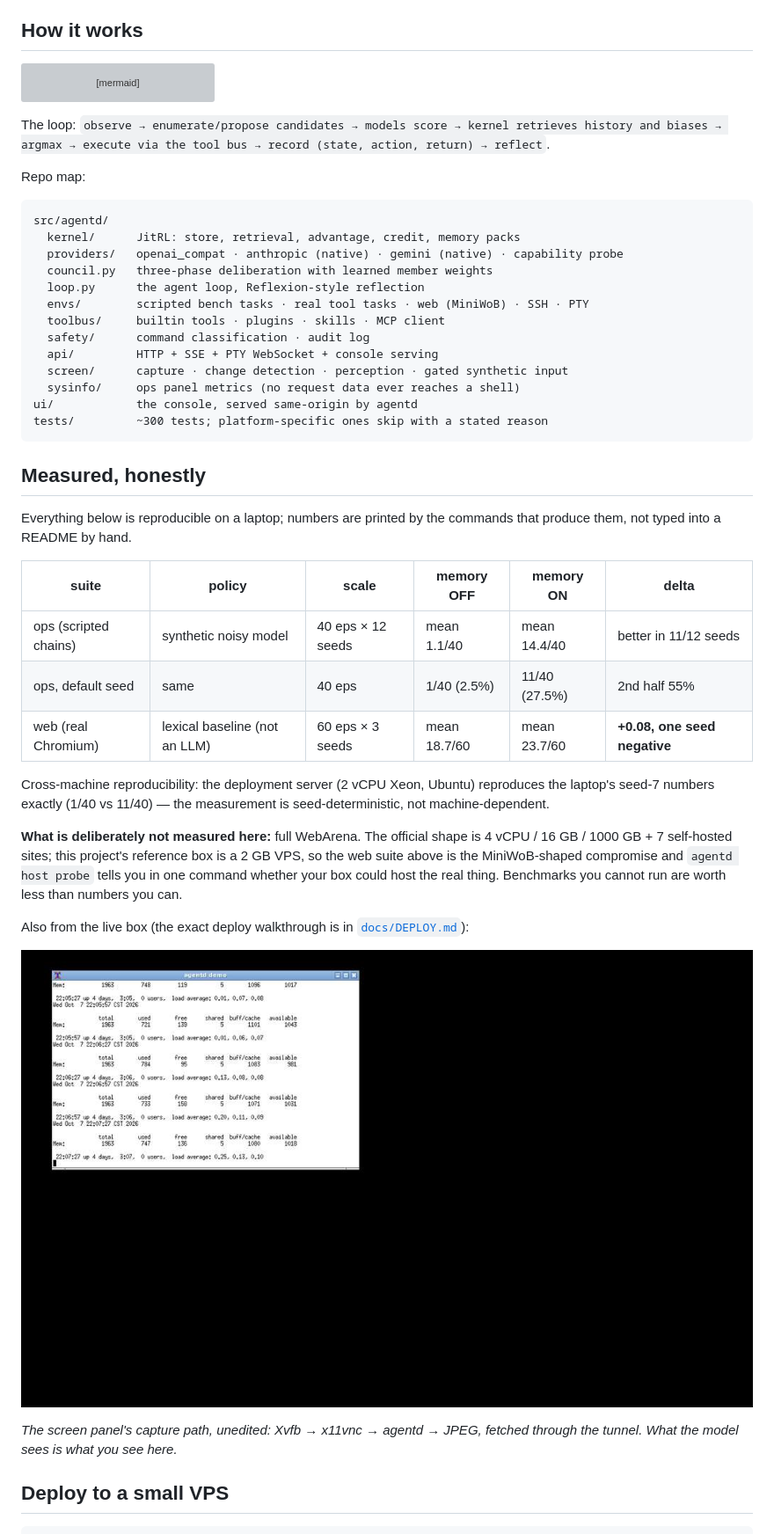
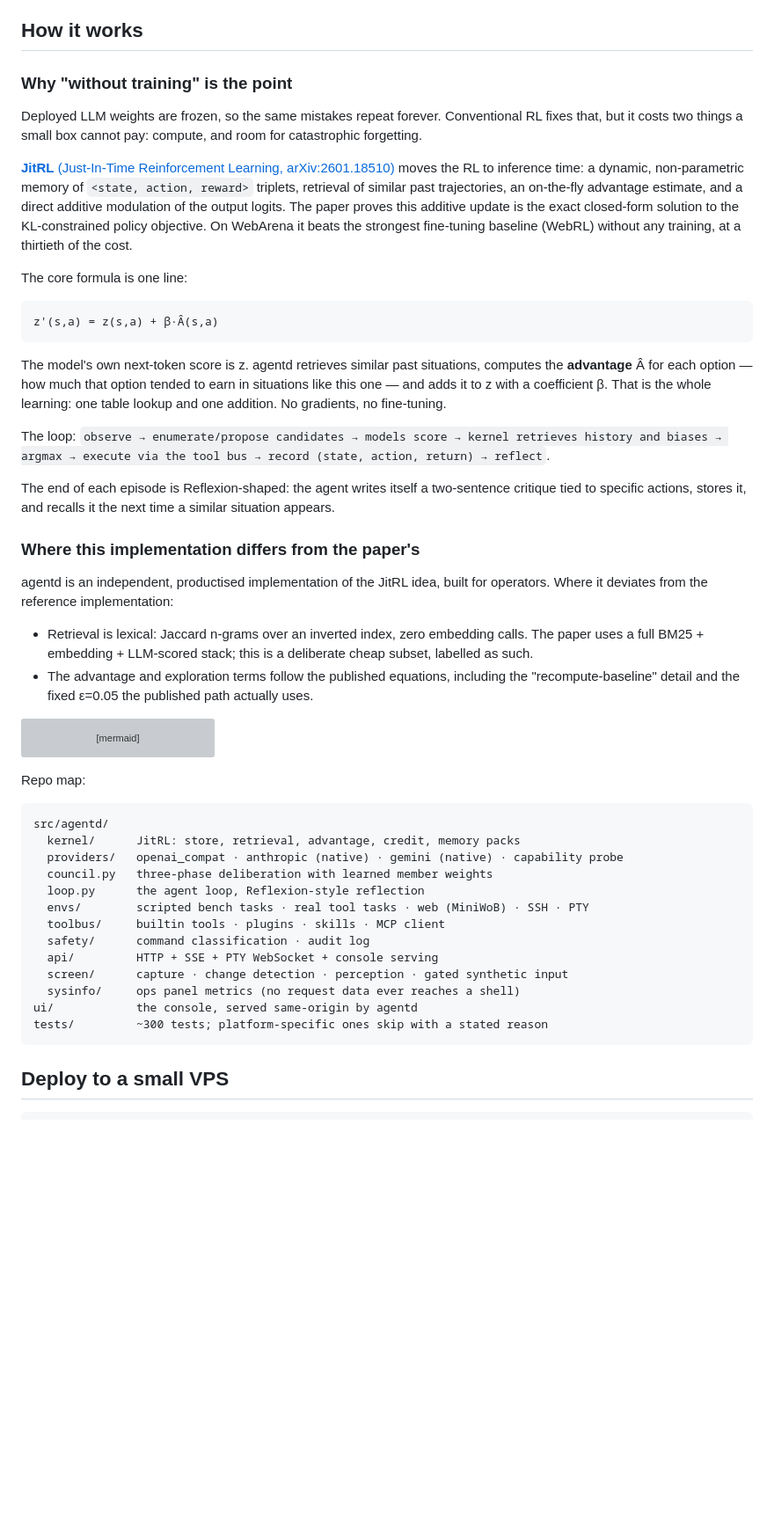
Before and after one commit to hue913/agentd, a Markdown page: README.md, the part around one of its changes. Shown at 88% size. Rendered like a GitHub page; blank space fills up the shorter version; grey boxes are pictures that could not be loaded.

````diff
--- a/README.md
+++ b/README.md
@@ -214,4 +225,46 @@ agentd run --suite web --policy model          # measure with your real endpoint
 ## How it works
+
+### Why "without training" is the point
+
+Deployed LLM weights are frozen, so the same mistakes repeat forever. Conventional RL fixes
+that, but it costs two things a small box cannot pay: compute, and room for catastrophic
+forgetting.
+
+[**JitRL** (Just-In-Time Reinforcement Learning, arXiv:2601.18510)](https://arxiv.org/abs/2601.18510)
+moves the RL to inference time: a dynamic, non-parametric memory of `<state, action, reward>`
+triplets, retrieval of similar past trajectories, an on-the-fly advantage estimate, and a
+direct additive modulation of the output logits. The paper proves this additive update is
+the exact closed-form solution to the KL-constrained policy objective. On WebArena it beats
+the strongest fine-tuning baseline (WebRL) without any training, at a thirtieth of the cost.
+
+The core formula is one line:
+
+```
+z'(s,a) = z(s,a) + β·Â(s,a)
+```
+
+The model's own next-token score is z. agentd retrieves similar past situations, computes
+the **advantage** Â for each option — how much that option tended to earn in situations like
+this one — and adds it to z with a coefficient β. That is the whole learning: one table
+lookup and one addition. No gradients, no fine-tuning.
+
+The loop: `observe → enumerate/propose candidates → models score → kernel retrieves history
+and biases → argmax → execute via the tool bus → record (state, action, return) → reflect`.
+
+The end of each episode is Reflexion-shaped: the agent writes itself a two-sentence critique
+tied to specific actions, stores it, and recalls it the next time a similar situation
+appears.
+
+### Where this implementation differs from the paper's
+
+agentd is an independent, productised implementation of the JitRL idea, built for operators.
+Where it deviates from the reference implementation:
+
+* Retrieval is lexical: Jaccard n-grams over an inverted index, zero embedding calls. The
+  paper uses a full BM25 + embedding + LLM-scored stack; this is a deliberate cheap subset,
+  labelled as such.
+* The advantage and exploration terms follow the published equations, including the
+  "recompute-baseline" detail and the fixed ε=0.05 the published path actually uses.
 
 ```mermaid
 flowchart LR
@@ -244,9 +297,6 @@ flowchart LR
     classDef p fill:#eef,stroke:#88a;
 ```
 
-The loop: `observe → enumerate/propose candidates → models score → kernel retrieves history
-and biases → argmax → execute via the tool bus → record (state, action, return) → reflect`.
-
 Repo map:
 
 ```
@@ -265,34 +315,6 @@ ui/            the console, served same-origin by agentd
 tests/         ~300 tests; platform-specific ones skip with a stated reason
 ```
 
-## Measured, honestly
-
-Everything below is reproducible on a laptop; numbers are printed by the commands that
-produce them, not typed into a README by hand.
-
-| suite | policy | scale | memory OFF | memory ON | delta |
-|---|---|---|---|---|---|
-| ops (scripted chains) | synthetic noisy model | 40 eps × 12 seeds | mean 1.1/40 | mean 14.4/40 | better in 11/12 seeds |
-| ops, default seed | same | 40 eps | 1/40 (2.5%) | 11/40 (27.5%) | 2nd half 55% |
-| web (real Chromium) | lexical baseline (not an LLM) | 60 eps × 3 seeds | mean 18.7/60 | mean 23.7/60 | **+0.08, one seed negative** |
-
-Cross-machine reproducibility: the deployment server (2 vCPU Xeon, Ubuntu) reproduces the
-laptop's seed-7 numbers exactly (1/40 vs 11/40) — the measurement is seed-deterministic, not
-machine-dependent.
-
-**What is deliberately not measured here:** full WebArena. The official shape is 4 vCPU /
-16 GB / 1000 GB + 7 self-hosted sites; this project's reference box is a 2 GB VPS, so the
-web suite above is the MiniWoB-shaped compromise and `agentd host probe` tells you in one
-command whether your box could host the real thing. Benchmarks you cannot run are worth
-less than numbers you can.
-
-Also from the live box (the exact deploy walkthrough is in [`docs/DEPLOY.md`](docs/DEPLOY.md)):
-
-![The agent's view of the server screen](docs/images/server-screen.jpg)
-
-*The screen panel's capture path, unedited: Xvfb → x11vnc → agentd → JPEG, fetched through
-the tunnel. What the model sees is what you see here.*
-
 ## Deploy to a small VPS
 
 ```bash
````
Also changed, not shown: other parts of README.md (+124 -110 lines), README.zh-CN.md (+164 -132 lines).
